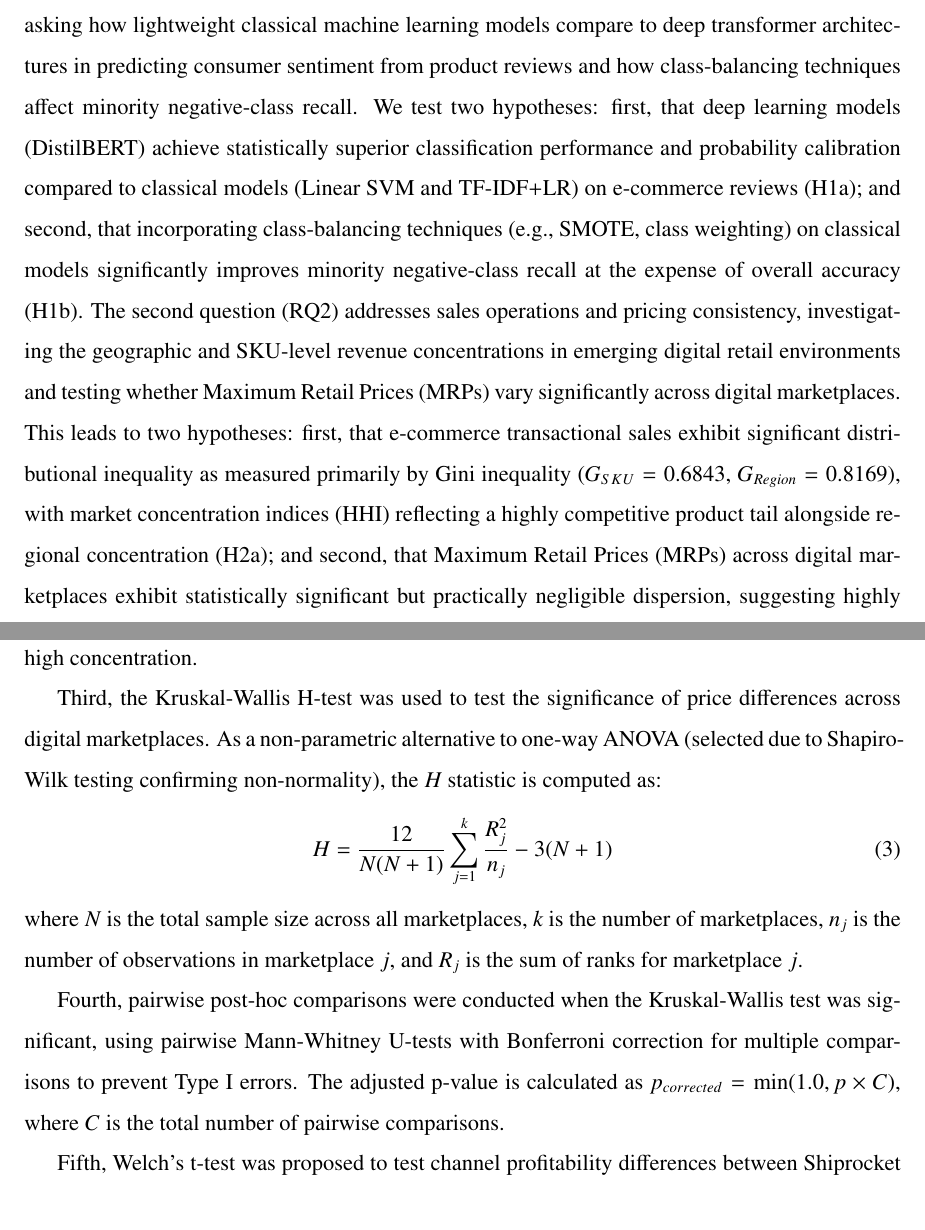
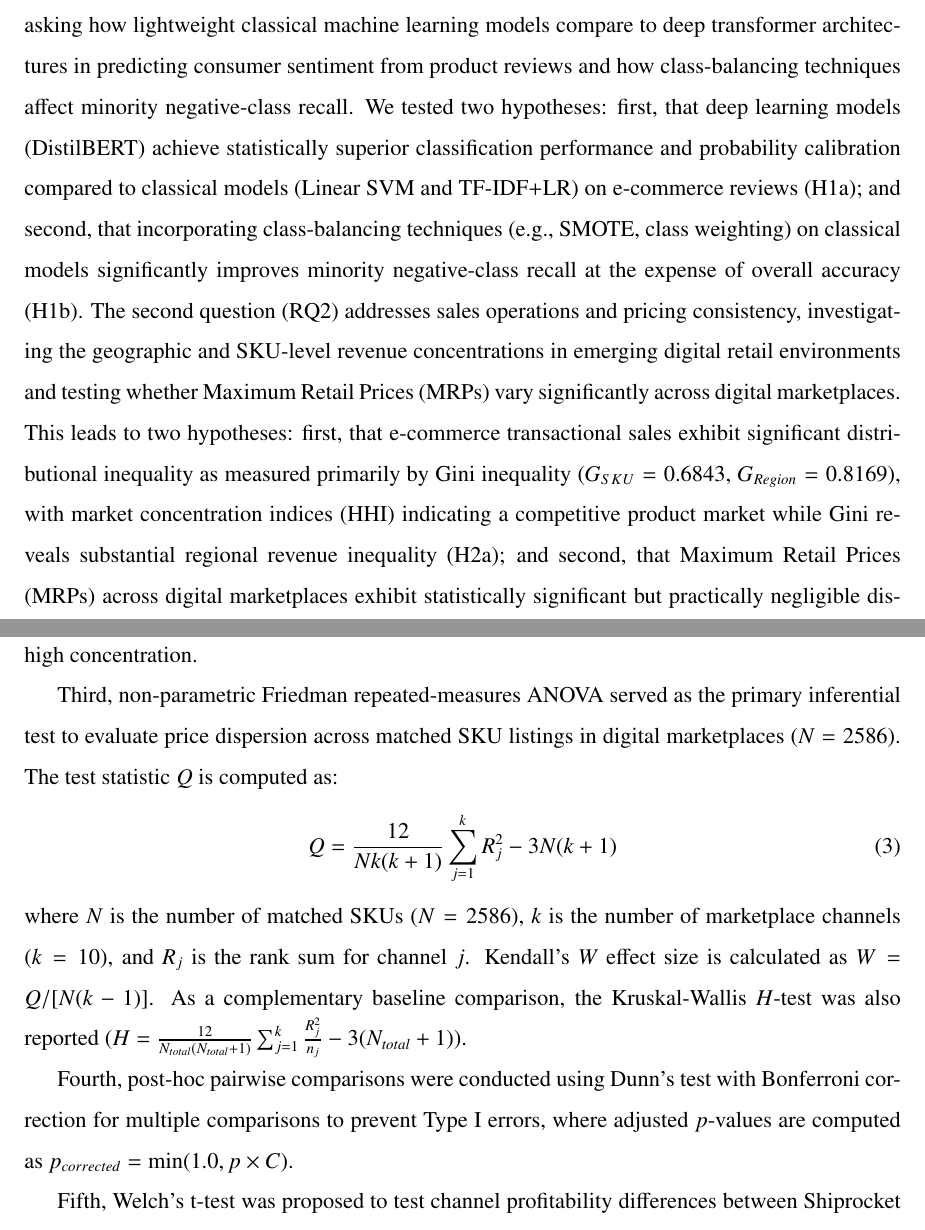
Before and after one commit to vanlalruata/AI-Driven-E-commerce-in-the-Industry-5.0-Era, a LaTeX paper (manuscript/main.tex): two parts of pages 3 and 20 of 58, joined at a grey line, cut so that both start at the same text. Compiled offline with pdfLaTeX.

Commit message:
Minor changes

```diff
--- a/manuscript/main.tex
+++ b/manuscript/main.tex
@@ -166,7 +166,7 @@ Despite the growing interest in e-commerce analytics, contemporary research freq
 
 A key challenge in empirical e-commerce research is the quality and integration of secondary datasets. To ensure research validity, we conducted rigorous data linkage and an ASIN overlap audit. The audit revealed that the public Amazon product review corpus (525814 preprocessed reviews) and transactional sales dataset (178405 rows) did not share overlapping product identifiers (ASIN overlap: 0.00\%). This disjoint relationship represents a fundamental validity limitation common in secondary e-commerce research. Recognising this, we analysed these datasets as parallel empirical components, representing methodological caution for researchers and managers against assuming seamless secondary e-commerce data integration. Rather than asserting a unified causal link, this study demonstrates parallel analytics modules: sentiment model benchmarking and transactional sales analytics. This framing prevents unsupported causal linkages while demonstrating the practical application of both components in a parallel Industry 5.0 conceptual deployment architecture.
 
-We formulated three core research questions to guide our empirical investigation. The theoretical frameworks (RBV, TOE, TAM) establish why AI analytics capabilities and transparent data governance are strategically vital for firm competitiveness and regulatory compliance, whereas our hypotheses (H1a–H2b) empirically evaluate competing technical models and operational market distribution. The first question (RQ1) focuses on sentiment modelling under class imbalance, asking how lightweight classical machine learning models compare to deep transformer architectures in predicting consumer sentiment from product reviews and how class-balancing techniques affect minority negative-class recall. We test two hypotheses: first, that deep learning models (DistilBERT) achieve statistically superior classification performance and probability calibration compared to classical models (Linear SVM and TF-IDF+LR) on e-commerce reviews (H1a); and second, that incorporating class-balancing techniques (e.g., SMOTE, class weighting) on classical models significantly improves minority negative-class recall at the expense of overall accuracy (H1b). The second question (RQ2) addresses sales operations and pricing consistency, investigating the geographic and SKU-level revenue concentrations in emerging digital retail environments and testing whether Maximum Retail Prices (MRPs) vary significantly across digital marketplaces. This leads to two hypotheses: first, that e-commerce transactional sales exhibit significant distributional inequality as measured primarily by Gini inequality ($G_{SKU} = 0.6843$, $G_{Region} = 0.8169$), with market concentration indices (HHI) reflecting a highly competitive product tail alongside regional concentration (H2a); and second, that Maximum Retail Prices (MRPs) across digital marketplaces exhibit statistically significant but practically negligible dispersion, suggesting highly synchronised catalogue pricing across marketplaces (H2b). Finally, the third question (RQ3) addresses data integration validity, asking whether public product review corpora and transactional sales datasets show sufficient alignment to support integrated empirical predictions. Rather than testing a substantive hypothesis, this question was operationalised as Methodological Audit Objective 1 (MAO1), which sought to execute a data linkage audit to diagnose catalogue, metadata, and temporal disjointness in secondary digital retail streams. The broader implications of these findings for Industry 5.0 and DPDP Act compliance are framed as interpretive translations and governance recommendations, rather than direct empirical results.
+We formulated three core research questions to guide our empirical investigation. The theoretical frameworks (RBV, TOE, TAM) establish why AI analytics capabilities and transparent data governance are strategically vital for firm competitiveness and regulatory compliance, whereas our hypotheses (H1a–H2b) empirically evaluate competing technical models and operational market distribution. The first question (RQ1) focuses on sentiment modelling under class imbalance, asking how lightweight classical machine learning models compare to deep transformer architectures in predicting consumer sentiment from product reviews and how class-balancing techniques affect minority negative-class recall. We tested two hypotheses: first, that deep learning models (DistilBERT) achieve statistically superior classification performance and probability calibration compared to classical models (Linear SVM and TF-IDF+LR) on e-commerce reviews (H1a); and second, that incorporating class-balancing techniques (e.g., SMOTE, class weighting) on classical models significantly improves minority negative-class recall at the expense of overall accuracy (H1b). The second question (RQ2) addresses sales operations and pricing consistency, investigating the geographic and SKU-level revenue concentrations in emerging digital retail environments and testing whether Maximum Retail Prices (MRPs) vary significantly across digital marketplaces. This leads to two hypotheses: first, that e-commerce transactional sales exhibit significant distributional inequality as measured primarily by Gini inequality ($G_{SKU} = 0.6843$, $G_{Region} = 0.8169$), with market concentration indices (HHI) indicating a competitive product market while Gini reveals substantial regional revenue inequality (H2a); and second, that Maximum Retail Prices (MRPs) across digital marketplaces exhibit statistically significant but practically negligible dispersion, suggesting highly synchronised catalogue pricing across marketplaces (H2b). Finally, the third question (RQ3) addresses data integration validity, asking whether public product review corpora and transactional sales datasets show sufficient alignment to support integrated empirical predictions. Rather than testing a substantive hypothesis, this question was operationalised as Methodological Audit Objective 1 (MAO1), which sought to execute a data linkage audit to diagnose catalogue, metadata, and temporal disjointness in secondary digital retail streams. The broader implications of these findings for Industry 5.0 and DPDP Act compliance are framed as interpretive translations and governance recommendations, rather than direct empirical results.
 
 This study makes four main contributions. First, we benchmarked seven sentiment classifiers, highlighting the trade-offs between prediction accuracy, negative recall, and environmental/computational sustainability (Green AI). Second, we show how data linkage audits can expose catalogue and temporal mismatches, serving as a data governance tool to ensure compliance with the DPDP Act. Third, we apply formal statistical concentration (Gini and HHI) and significance tests (Kruskal–Wallis and Dunn's post-hoc tests) to analyse regional sales concentration and cross-marketplace price dispersion. Fourth, we translate these empirical findings into a regulatory-aware, human-in-the-loop conceptual enterprise architecture aligned with Industry 5.0 principles and Viksit Bharat@2047 \citep{nitiaayog2026dpi}.
 
@@ -452,13 +452,13 @@ Second, the Herfindahl-Hirschman Index ($HHI$) is applied to measure market-shar
 \end{equation}
 where an $HHI < 0.01$ denotes highly competitive markets, and $HHI > 0.25$ indicates extremely high concentration.
 
-Third, the Kruskal-Wallis H-test was used to test the significance of price differences across digital marketplaces. As a non-parametric alternative to one-way ANOVA (selected due to Shapiro-Wilk testing confirming non-normality), the $H$ statistic is computed as:
+Third, non-parametric Friedman repeated-measures ANOVA served as the primary inferential test to evaluate price dispersion across matched SKU listings in digital marketplaces ($N = 2586$). The test statistic $Q$ is computed as:
 \begin{equation}
-    H = \frac{12}{N(N+1)} \sum_{j=1}^k \frac{R_j^2}{n_j} - 3(N+1)
+    Q = \frac{12}{N k (k+1)} \sum_{j=1}^k R_j^2 - 3 N (k+1)
 \end{equation}
-where $N$ is the total sample size across all marketplaces, $k$ is the number of marketplaces, $n_j$ is the number of observations in marketplace $j$, and $R_j$ is the sum of ranks for marketplace $j$.
+where $N$ is the number of matched SKUs ($N=2586$), $k$ is the number of marketplace channels ($k=10$), and $R_j$ is the rank sum for channel $j$. Kendall's $W$ effect size is calculated as $W = Q / [N(k-1)]$. As a complementary baseline comparison, the Kruskal-Wallis $H$-test was also reported ($H = \frac{12}{N_{total}(N_{total}+1)} \sum_{j=1}^k \frac{R_j^2}{n_j} - 3(N_{total}+1)$).
 
-Fourth, pairwise post-hoc comparisons were conducted when the Kruskal-Wallis test was significant, using pairwise Mann-Whitney U-tests with Bonferroni correction for multiple comparisons to prevent Type I errors. The adjusted p-value is calculated as $p_{corrected} = \min(1.0, p \times C)$, where $C$ is the total number of pairwise comparisons.
+Fourth, post-hoc pairwise comparisons were conducted using Dunn's test with Bonferroni correction for multiple comparisons to prevent Type I errors, where adjusted $p$-values are computed as $p_{corrected} = \min(1.0, p \times C)$.
 
 Fifth, Welch's t-test was proposed to test channel profitability differences between Shiprocket and INCREFF. The test statistic is calculated as:
 \begin{equation}
```
Also changed, not shown: manuscript/main_revision.tex (+2 -2 lines), manuscript/response.tex (+3 -3 lines), manuscript/main.tex (4 more changed lines).
